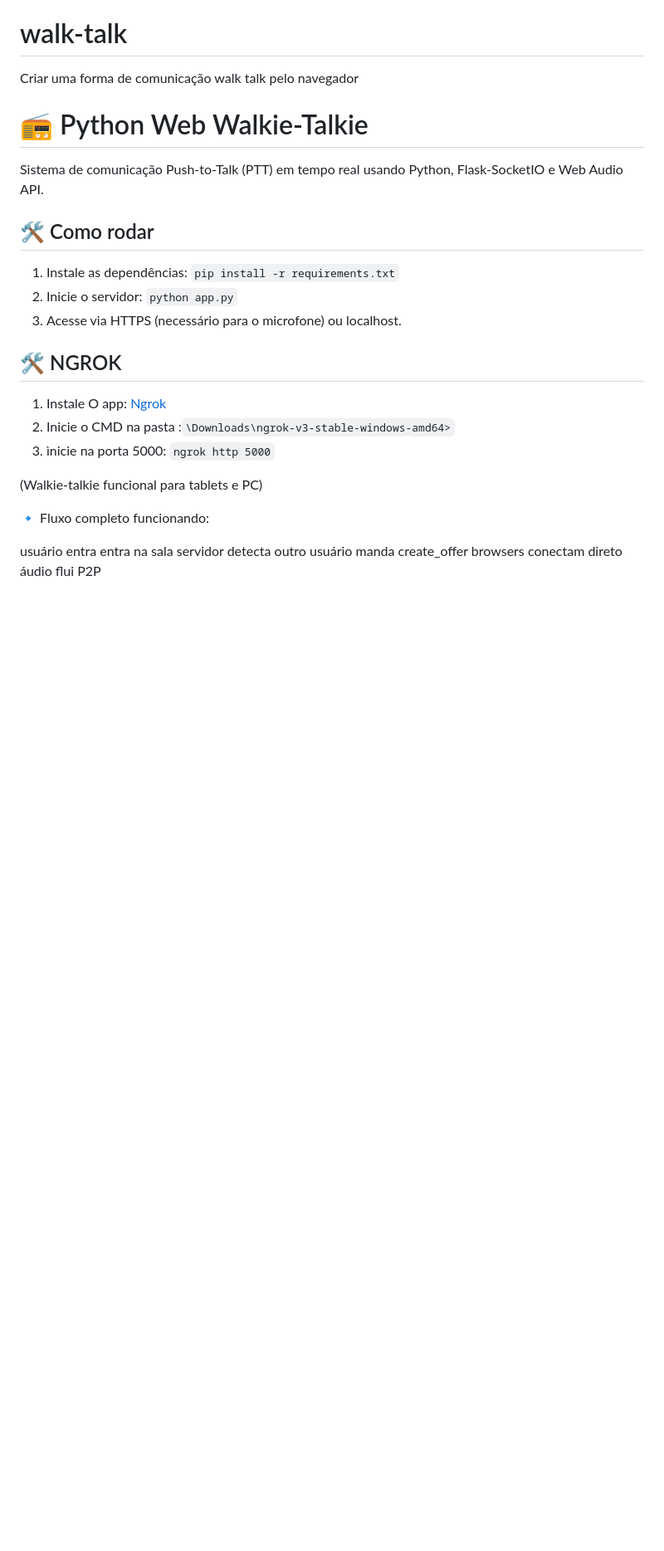
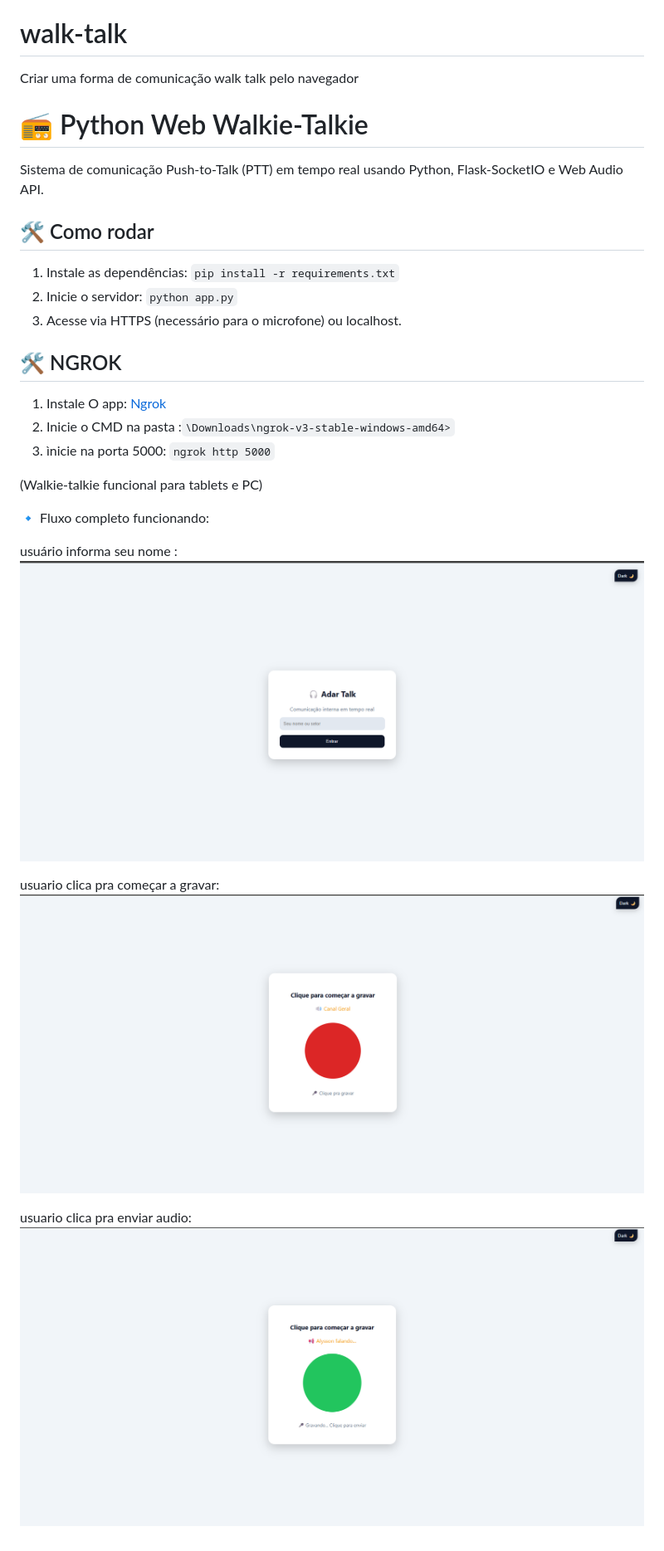
Before and after one commit to lury-Castro/walk-talk, a Markdown page: README.md, the part around the change. Shown: that part at 83% size. Drawn GitHub-style; pictures changed too: image-1.png (added), image-2.png (added), image.png (added); blank space fills up the shorter version.

```diff
--- a/README.md
+++ b/README.md
@@ -22,9 +22,11 @@ Sistema de comunicação Push-to-Talk (PTT) em tempo real usando Python, Flask-S
 
 🔹 Fluxo completo funcionando:
 
-usuário entra
-entra na sala
-servidor detecta outro usuário
-manda create_offer
-browsers conectam direto
-áudio flui P2P
+usuário informa seu nome :
+![Login](image.png)
+
+usuario clica pra começar a gravar:
+![Home](image-1.png)
+
+usuario clica pra enviar audio:
+![Send](image-2.png)
```
Also changed, not shown: 5 other files.
